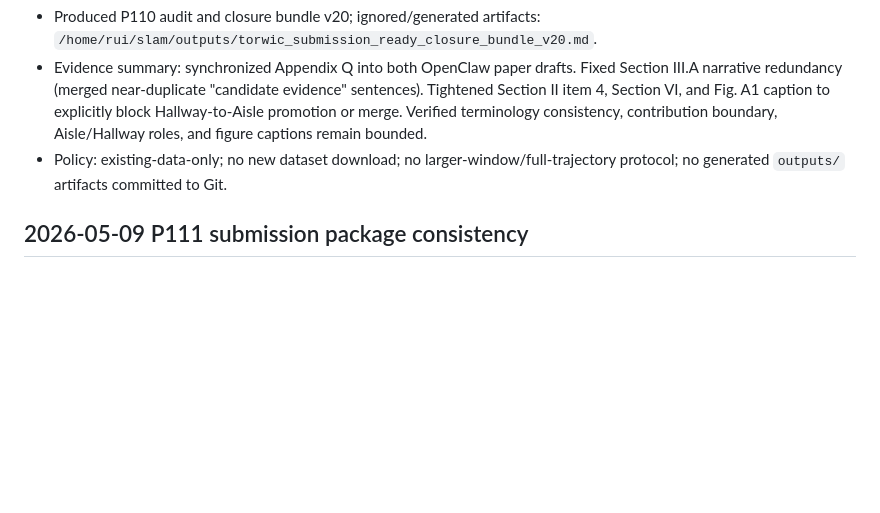
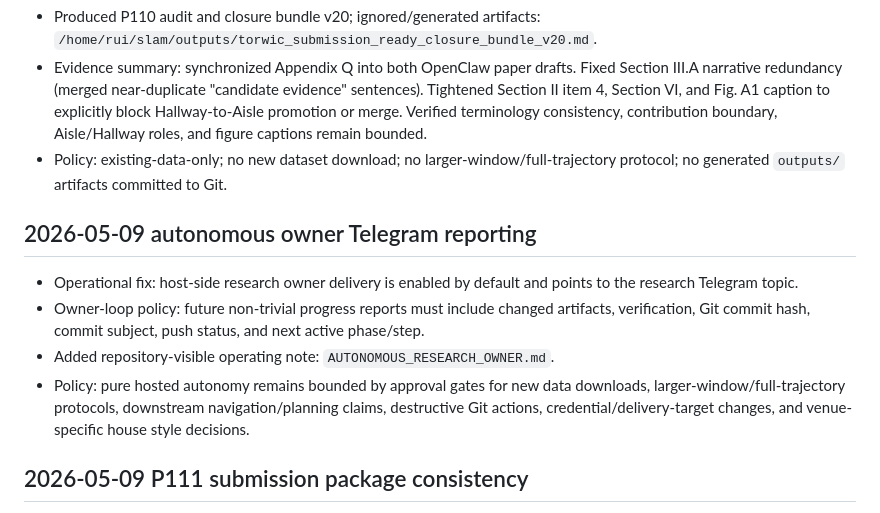
Before and after one commit to ruirui688/SLAM, a Markdown page: RESEARCH_PROGRESS.md, the part around the change. Rendered like a GitHub page; blank space fills up the shorter version.

Commit message:
docs: record autonomous owner reporting policy

```diff
--- a/RESEARCH_PROGRESS.md
+++ b/RESEARCH_PROGRESS.md
@@ -62,6 +62,13 @@ summary and local paths here, then commit and push the repository.
 - Evidence summary: synchronized Appendix Q into both OpenClaw paper drafts. Fixed Section III.A narrative redundancy (merged near-duplicate "candidate evidence" sentences). Tightened Section II item 4, Section VI, and Fig. A1 caption to explicitly block Hallway-to-Aisle promotion or merge. Verified terminology consistency, contribution boundary, Aisle/Hallway roles, and figure captions remain bounded.
 - Policy: existing-data-only; no new dataset download; no larger-window/full-trajectory protocol; no generated `outputs/` artifacts committed to Git.
 
+## 2026-05-09 autonomous owner Telegram reporting
+
+- Operational fix: host-side research owner delivery is enabled by default and points to the research Telegram topic.
+- Owner-loop policy: future non-trivial progress reports must include changed artifacts, verification, Git commit hash, commit subject, push status, and next active phase/step.
+- Added repository-visible operating note: `AUTONOMOUS_RESEARCH_OWNER.md`.
+- Policy: pure hosted autonomy remains bounded by approval gates for new data downloads, larger-window/full-trajectory protocols, downstream navigation/planning claims, destructive Git actions, credential/delivery-target changes, and venue-specific house style decisions.
+
 ## 2026-05-09 P111 submission package consistency
 
 - Produced P111 audit and closure bundle v21; ignored/generated artifacts: `/home/rui/slam/outputs/torwic_submission_ready_closure_bundle_v21.md`.
```
Also changed, not shown: AUTONOMOUS_RESEARCH_OWNER.md (added, +45 -0 lines).
